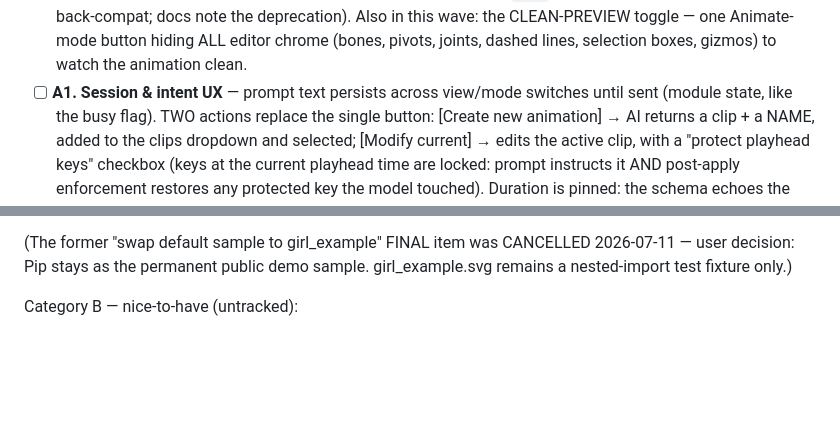
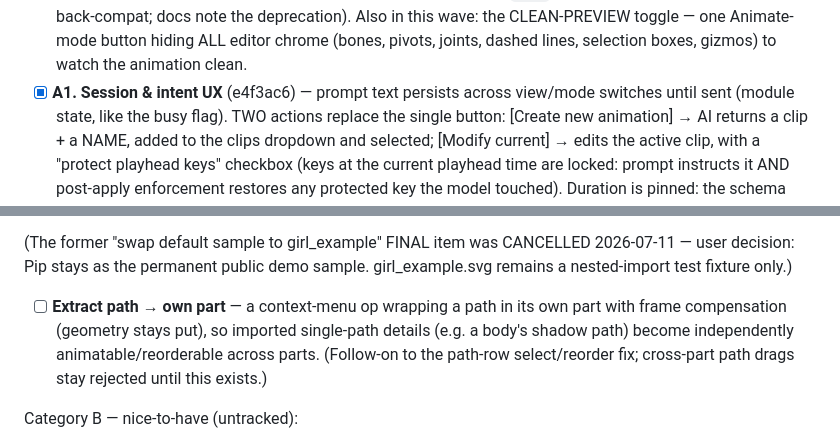
Before and after one commit to sladewasinger/RigStudio, a Markdown page: ROADMAP.md, 2 parts joined by grey strips. Rendered like a GitHub page; blank space fills up the shorter version.

Commit message:
ROADMAP: extract-path-to-part follow-on op
Co-Authored-By: Claude Fable 5 <noreply@anthropic.com>

```diff
--- a/ROADMAP.md
+++ b/ROADMAP.md
@@ -440,7 +440,7 @@ principles pass integrates last as a preset refinement turn.
   deprecation). Also in this wave: the CLEAN-PREVIEW toggle — one Animate-mode
   button hiding ALL editor chrome (bones, pivots, joints, dashed lines, selection
   boxes, gizmos) to watch the animation clean.
-- [ ] **A1. Session & intent UX** — prompt text persists across view/mode switches
+- [x] **A1. Session & intent UX** (e4f3ac6) — prompt text persists across view/mode switches
   until sent (module state, like the busy flag). TWO actions replace the single
   button: [Create new animation] → AI returns a clip + a NAME, added to the clips
   dropdown and selected; [Modify current] → edits the active clip, with a
@@ -483,6 +483,12 @@ principles pass integrates last as a preset refinement turn.
 (The former "swap default sample to girl_example" FINAL item was CANCELLED
 2026-07-11 — user decision: Pip stays as the permanent public demo sample.
 girl_example.svg remains a nested-import test fixture only.)
+
+- [ ] **Extract path → own part** — a context-menu op wrapping a path in its own
+  part with frame compensation (geometry stays put), so imported single-path
+  details (e.g. a body's shadow path) become independently animatable/reorderable
+  across parts. (Follow-on to the path-row select/reorder fix; cross-part path
+  drags stay rejected until this exists.)
 
 Category B — nice-to-have (untracked):
 - [ ] **Find/search parts** in the Layers tree. (S–M)
```
